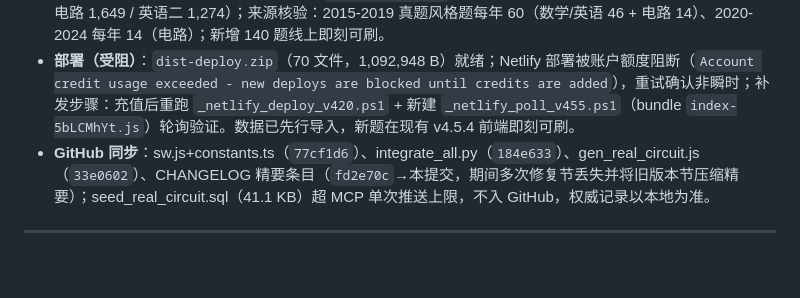
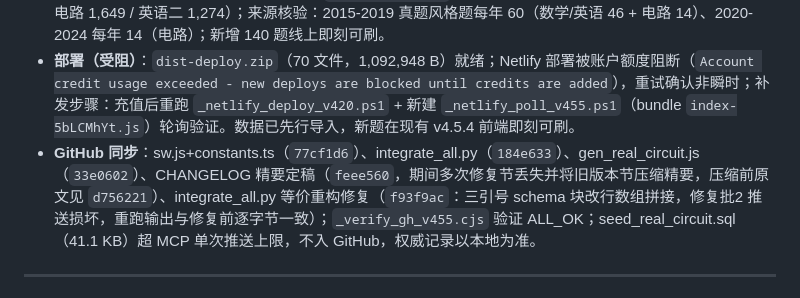
Before and after one commit to winston0510/kaoyan, a Markdown page: CHANGELOG.md, the part around the change. Drawn GitHub-style; blank space fills up the shorter version.

Commit message:
docs(v4.5.5): CHANGELOG 补记批4定稿 feee560 与批5等价重构修复 f93f9ac、验证 ALL_OK

```diff
--- a/CHANGELOG.md
+++ b/CHANGELOG.md
@@ -16,7 +16,7 @@
 - **验证**：种子 3 个 INSERT 块、行数 140、选项 JSON 反斜杠 0；`_scan_json.py` 全库扫描 TOTAL 11628 BAD 0；build（含 tsc）通过（产物 `index-5bLCMhYt.js` 592.80 kB / `index-B5sdtsNa.css`）。
 - **数据导入**：Supabase 导入 234 块全绿（`OK=234 Failed=0`），DB 总量 **11,628**（政治 6,618 / 数学二 2,087 / 电路 1,649 / 英语二 1,274）；来源核验：2015-2019 真题风格题每年 60（数学/英语 46 + 电路 14）、2020-2024 每年 14（电路）；新增 140 题线上即刻可刷。
 - **部署（受阻）**：`dist-deploy.zip`（70 文件，1,092,948 B）就绪；Netlify 部署被账户额度阻断（`Account credit usage exceeded - new deploys are blocked until credits are added`），重试确认非瞬时；补发步骤：充值后重跑 `_netlify_deploy_v420.ps1` + 新建 `_netlify_poll_v455.ps1`（bundle `index-5bLCMhYt.js`）轮询验证。数据已先行导入，新题在现有 v4.5.4 前端即刻可刷。
-- **GitHub 同步**：sw.js+constants.ts（`77cf1d6`）、integrate_all.py（`184e633`）、gen_real_circuit.js（`33e0602`）、CHANGELOG 精要条目（`fd2e70c`→本提交，期间多次修复节丢失并将旧版本节压缩精要）；seed_real_circuit.sql（41.1 KB）超 MCP 单次推送上限，不入 GitHub，权威记录以本地为准。
+- **GitHub 同步**：sw.js+constants.ts（`77cf1d6`）、integrate_all.py（`184e633`）、gen_real_circuit.js（`33e0602`）、CHANGELOG 精要定稿（`feee560`，期间多次修复节丢失并将旧版本节压缩精要，压缩前原文见 `d756221`）、integrate_all.py 等价重构修复（`f93f9ac`：三引号 schema 块改行数组拼接，修复批2 推送损坏，重跑输出与修复前逐字节一致）；`_verify_gh_v455.cjs` 验证 ALL_OK；seed_real_circuit.sql（41.1 KB）超 MCP 单次推送上限，不入 GitHub，权威记录以本地为准。
 
 ---
 
```
